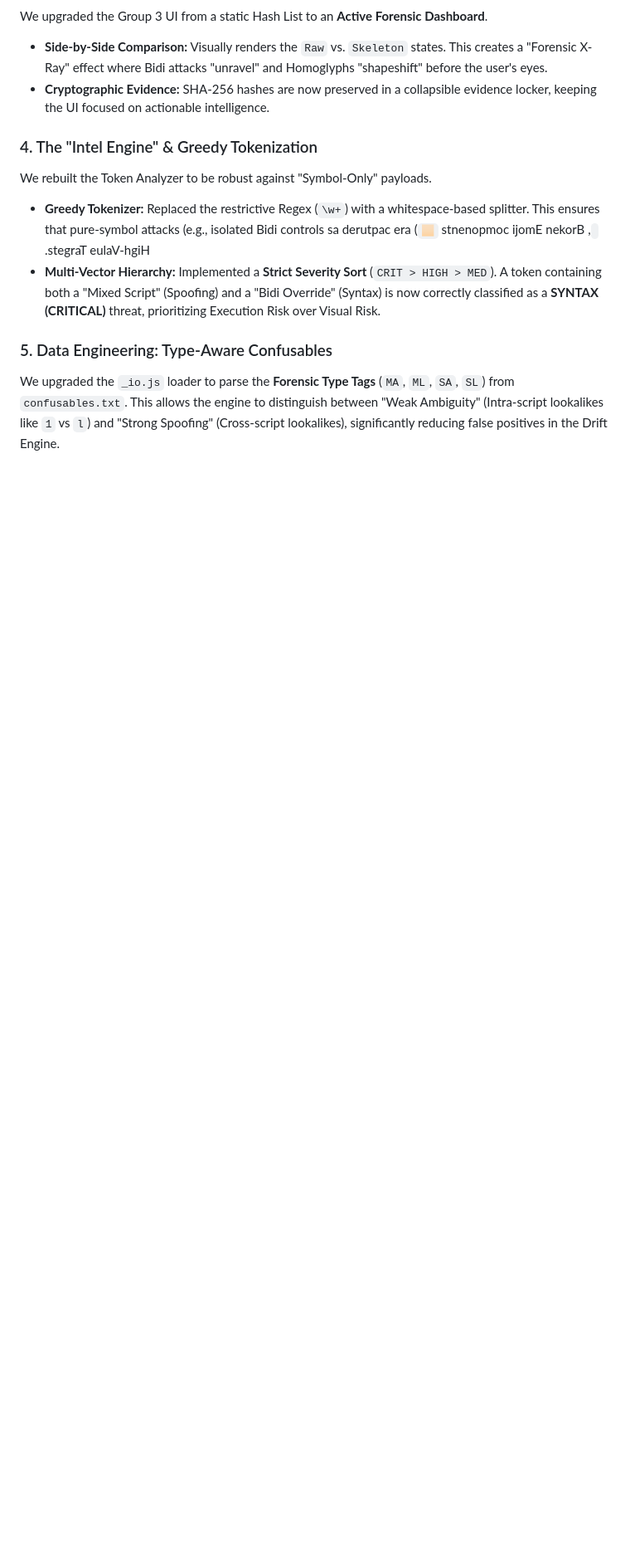
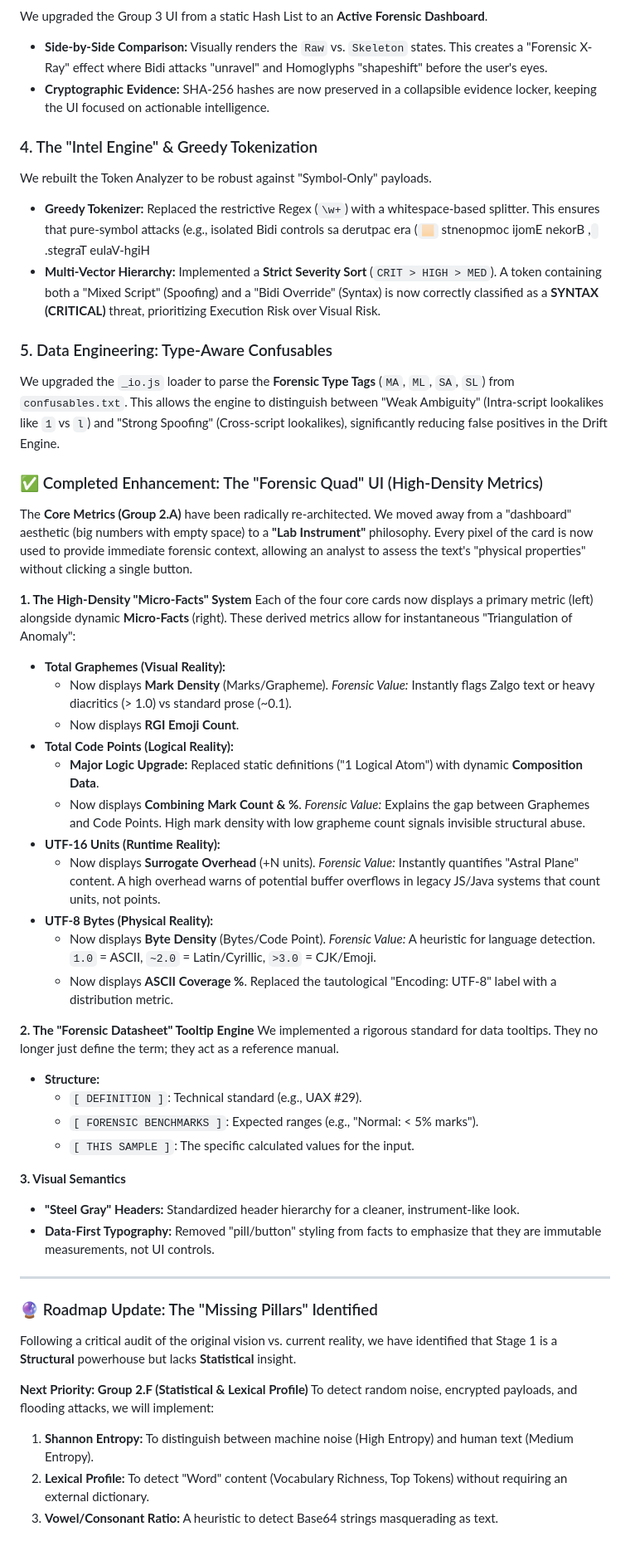
Before and after one commit to texttics/texttics-site, a Markdown page: readme.md, the part around the change. Shown at 83% size. GitHub-like rendering; blank space fills up the shorter version.

```diff
--- a/readme.md
+++ b/readme.md
@@ -1254,3 +1254,45 @@ We rebuilt the Token Analyzer to be robust against "Symbol-Only" payloads.
 
 ### 5. Data Engineering: Type-Aware Confusables
 We upgraded the `_io.js` loader to parse the **Forensic Type Tags** (`MA`, `ML`, `SA`, `SL`) from `confusables.txt`. This allows the engine to distinguish between "Weak Ambiguity" (Intra-script lookalikes like `1` vs `l`) and "Strong Spoofing" (Cross-script lookalikes), significantly reducing false positives in the Drift Engine.
+
+### ✅ Completed Enhancement: The "Forensic Quad" UI (High-Density Metrics)
+
+The **Core Metrics (Group 2.A)** have been radically re-architected. We moved away from a "dashboard" aesthetic (big numbers with empty space) to a **"Lab Instrument"** philosophy. Every pixel of the card is now used to provide immediate forensic context, allowing an analyst to assess the text's "physical properties" without clicking a single button.
+
+**1. The High-Density "Micro-Facts" System**
+Each of the four core cards now displays a primary metric (left) alongside dynamic **Micro-Facts** (right). These derived metrics allow for instantaneous "Triangulation of Anomaly":
+
+* **Total Graphemes (Visual Reality):**
+    * Now displays **Mark Density** (Marks/Grapheme). *Forensic Value:* Instantly flags Zalgo text or heavy diacritics (> 1.0) vs standard prose (~0.1).
+    * Now displays **RGI Emoji Count**.
+* **Total Code Points (Logical Reality):**
+    * **Major Logic Upgrade:** Replaced static definitions ("1 Logical Atom") with dynamic **Composition Data**.
+    * Now displays **Combining Mark Count & %**. *Forensic Value:* Explains the gap between Graphemes and Code Points. High mark density with low grapheme count signals invisible structural abuse.
+* **UTF-16 Units (Runtime Reality):**
+    * Now displays **Surrogate Overhead** (+N units). *Forensic Value:* Instantly quantifies "Astral Plane" content. A high overhead warns of potential buffer overflows in legacy JS/Java systems that count units, not points.
+* **UTF-8 Bytes (Physical Reality):**
+    * Now displays **Byte Density** (Bytes/Code Point). *Forensic Value:* A heuristic for language detection. `1.0` = ASCII, `~2.0` = Latin/Cyrillic, `>3.0` = CJK/Emoji.
+    * Now displays **ASCII Coverage %**. Replaced the tautological "Encoding: UTF-8" label with a distribution metric.
+
+**2. The "Forensic Datasheet" Tooltip Engine**
+We implemented a rigorous standard for data tooltips. They no longer just define the term; they act as a reference manual.
+* **Structure:**
+    * `[ DEFINITION ]`: Technical standard (e.g., UAX #29).
+    * `[ FORENSIC BENCHMARKS ]`: Expected ranges (e.g., "Normal: < 5% marks").
+    * `[ THIS SAMPLE ]`: The specific calculated values for the input.
+
+**3. Visual Semantics**
+* **"Steel Gray" Headers:** Standardized header hierarchy for a cleaner, instrument-like look.
+* **Data-First Typography:** Removed "pill/button" styling from facts to emphasize that they are immutable measurements, not UI controls.
+
+---
+
+### 🔮 Roadmap Update: The "Missing Pillars" Identified
+
+Following a critical audit of the original vision vs. current reality, we have identified that Stage 1 is a **Structural** powerhouse but lacks **Statistical** insight.
+
+**Next Priority: Group 2.F (Statistical & Lexical Profile)**
+To detect random noise, encrypted payloads, and flooding attacks, we will implement:
+1.  **Shannon Entropy:** To distinguish between machine noise (High Entropy) and human text (Medium Entropy).
+2.  **Lexical Profile:** To detect "Word" content (Vocabulary Richness, Top Tokens) without requiring an external dictionary.
+3.  **Vowel/Consonant Ratio:** A heuristic to detect Base64 strings masquerading as text.
```
